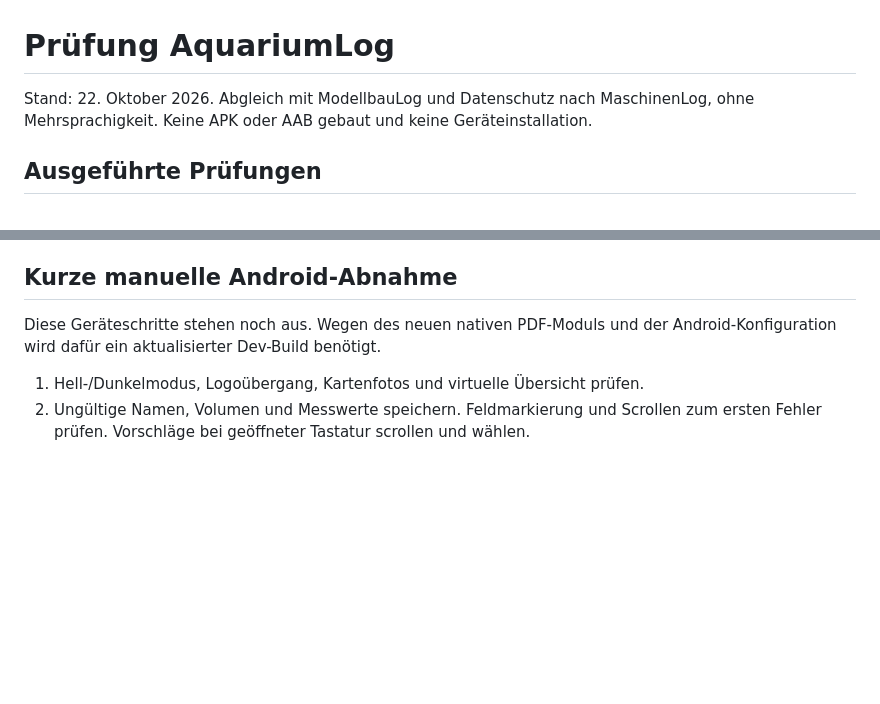
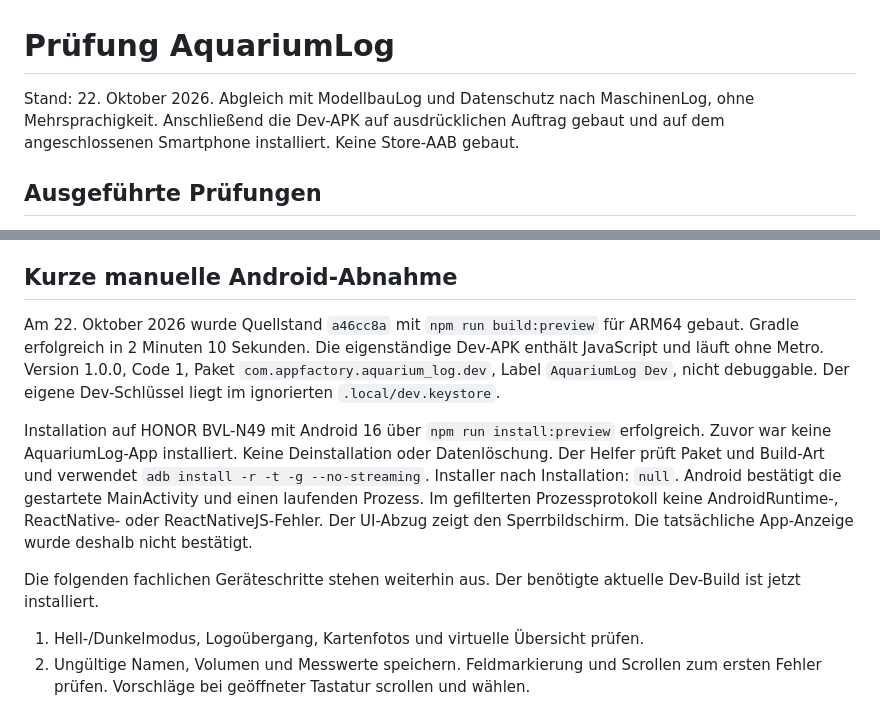
Before and after one commit to wasiliy-strecker/aquarium-care-log, a Markdown page: docs/VALIDATION.md, 2 parts joined by grey strips. Drawn GitHub-style; blank space fills up the shorter version.

```diff
--- a/docs/VALIDATION.md
+++ b/docs/VALIDATION.md
@@ -1,7 +1,8 @@
 # Prüfung AquariumLog
 
 Stand: 22. Oktober 2026. Abgleich mit ModellbauLog und Datenschutz nach MaschinenLog,
-ohne Mehrsprachigkeit. Keine APK oder AAB gebaut und keine Geräteinstallation.
+ohne Mehrsprachigkeit. Anschließend die Dev-APK auf ausdrücklichen Auftrag gebaut
+und auf dem angeschlossenen Smartphone installiert. Keine Store-AAB gebaut.
 
 ## Ausgeführte Prüfungen
 
@@ -69,8 +70,23 @@ Nur die benötigten PDF-Pakete und React-Test-Renderer wurden ergänzt.
 
 ## Kurze manuelle Android-Abnahme
 
-Diese Geräteschritte stehen noch aus. Wegen des neuen nativen PDF-Moduls und
-der Android-Konfiguration wird dafür ein aktualisierter Dev-Build benötigt.
+Am 22. Oktober 2026 wurde Quellstand `a46cc8a` mit `npm run build:preview`
+für ARM64 gebaut. Gradle erfolgreich in 2 Minuten 10 Sekunden. Die eigenständige
+Dev-APK enthält JavaScript und läuft ohne Metro. Version 1.0.0, Code 1,
+Paket `com.appfactory.aquarium_log.dev`, Label `AquariumLog Dev`, nicht debuggable.
+Der eigene Dev-Schlüssel liegt im ignorierten `.local/dev.keystore`.
+
+Installation auf HONOR BVL-N49 mit Android 16 über `npm run install:preview`
+erfolgreich. Zuvor war keine AquariumLog-App installiert. Keine Deinstallation
+oder Datenlöschung. Der Helfer prüft Paket und Build-Art und verwendet
+`adb install -r -t -g --no-streaming`. Installer nach Installation: `null`.
+Android bestätigt die gestartete MainActivity und einen laufenden Prozess.
+Im gefilterten Prozessprotokoll keine AndroidRuntime-, ReactNative- oder
+ReactNativeJS-Fehler. Der UI-Abzug zeigt den Sperrbildschirm. Die tatsächliche
+App-Anzeige wurde deshalb nicht bestätigt.
+
+Die folgenden fachlichen Geräteschritte stehen weiterhin aus. Der benötigte
+aktuelle Dev-Build ist jetzt installiert.
 
 1. Hell-/Dunkelmodus, Logoübergang, Kartenfotos und virtuelle Übersicht prüfen.
 2. Ungültige Namen, Volumen und Messwerte speichern. Feldmarkierung und Scrollen
```
Also changed, not shown: docs/changelog/2026-10-22_2214_aquariumlog-device-preview.md (added, +22 -0 lines).
